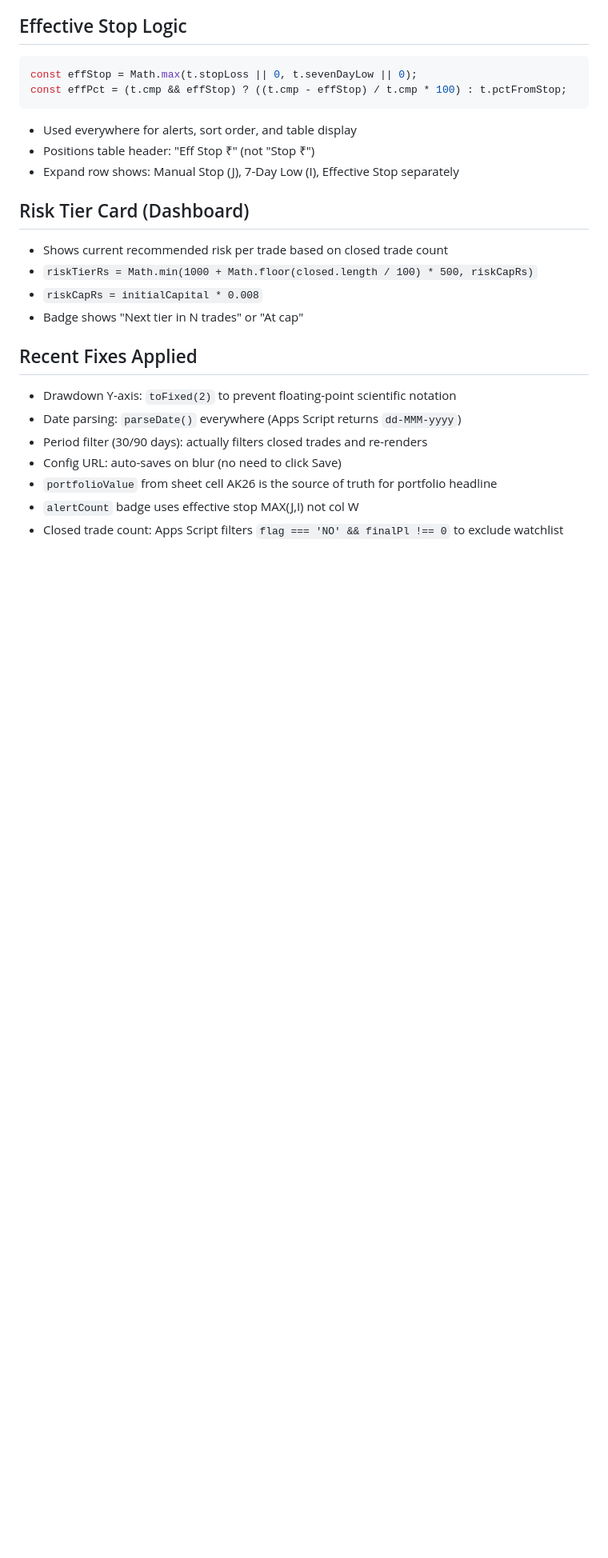
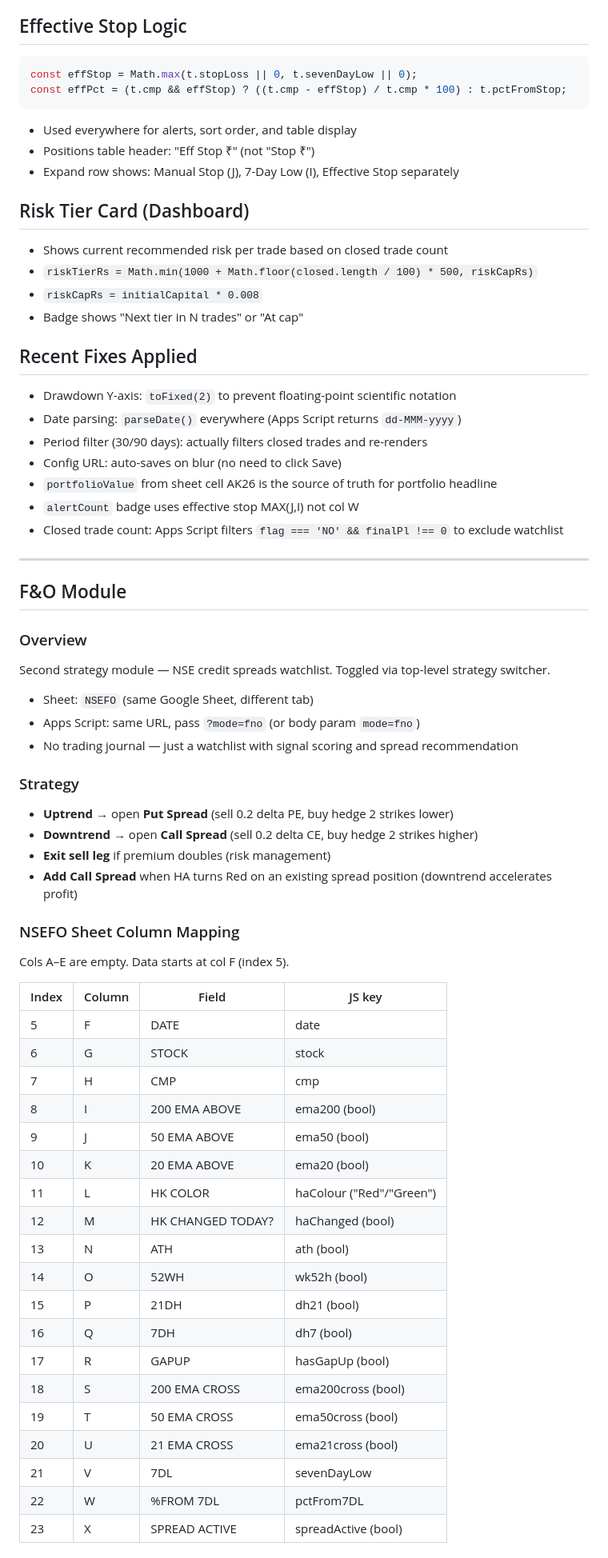
Before and after one commit to vaijayanth/TradingJournal, a Markdown page: CLAUDE.md, the part around one of its changes. Shown at 80% size. Rendered like a GitHub page; blank space fills up the shorter version.

Commit message:
Update CLAUDE.md with complete F&O module documentation

```diff
--- a/CLAUDE.md
+++ b/CLAUDE.md
@@ -174,3 +174,45 @@ const effPct = (t.cmp && effStop) ? ((t.cmp - effStop) / t.cmp * 100) : t.pctFro
 - `portfolioValue` from sheet cell AK26 is the source of truth for portfolio headline
 - `alertCount` badge uses effective stop MAX(J,I) not col W
 - Closed trade count: Apps Script filters `flag === 'NO' && finalPl !== 0` to exclude watchlist
+
+---
+
+## F&O Module
+
+### Overview
+Second strategy module — NSE credit spreads watchlist. Toggled via top-level strategy switcher.
+- Sheet: `NSEFO` (same Google Sheet, different tab)
+- Apps Script: same URL, pass `?mode=fno` (or body param `mode=fno`)
+- No trading journal — just a watchlist with signal scoring and spread recommendation
+
+### Strategy
+- **Uptrend** → open **Put Spread** (sell 0.2 delta PE, buy hedge 2 strikes lower)
+- **Downtrend** → open **Call Spread** (sell 0.2 delta CE, buy hedge 2 strikes higher)
+- **Exit sell leg** if premium doubles (risk management)
+- **Add Call Spread** when HA turns Red on an existing spread position (downtrend accelerates profit)
+
+### NSEFO Sheet Column Mapping
+Cols A–E are empty. Data starts at col F (index 5).
+
+| Index | Column | Field | JS key |
+|---|---|---|---|
+| 5 | F | DATE | date |
+| 6 | G | STOCK | stock |
+| 7 | H | CMP | cmp |
+| 8 | I | 200 EMA ABOVE | ema200 (bool) |
+| 9 | J | 50 EMA ABOVE | ema50 (bool) |
+| 10 | K | 20 EMA ABOVE | ema20 (bool) |
+| 11 | L | HK COLOR | haColour ("Red"/"Green") |
+| 12 | M | HK CHANGED TODAY? | haChanged (bool) |
+| 13 | N | ATH | ath (bool) |
+| 14 | O | 52WH | wk52h (bool) |
+| 15 | P | 21DH | dh21 (bool) |
+| 16 | Q | 7DH | dh7 (bool) |
+| 17 | R | GAPUP | hasGapUp (bool) |
+| 18 | S | 200 EMA CROSS | ema200cross (bool) |
+| 19 | T | 50 EMA CROSS | ema50cross (bool) |
+| 20 | U | 21 EMA CROSS | ema21cross (bool) |
+| 21 | V | 7DL | sevenDayLow |
+| 22 | W | %FROM 7DL | pctFrom7DL |
+| 23 | X | SPREAD ACTIVE | spreadActive (bool) |
+
```
Also changed, not shown: other parts of CLAUDE.md (+55 -0 lines).
